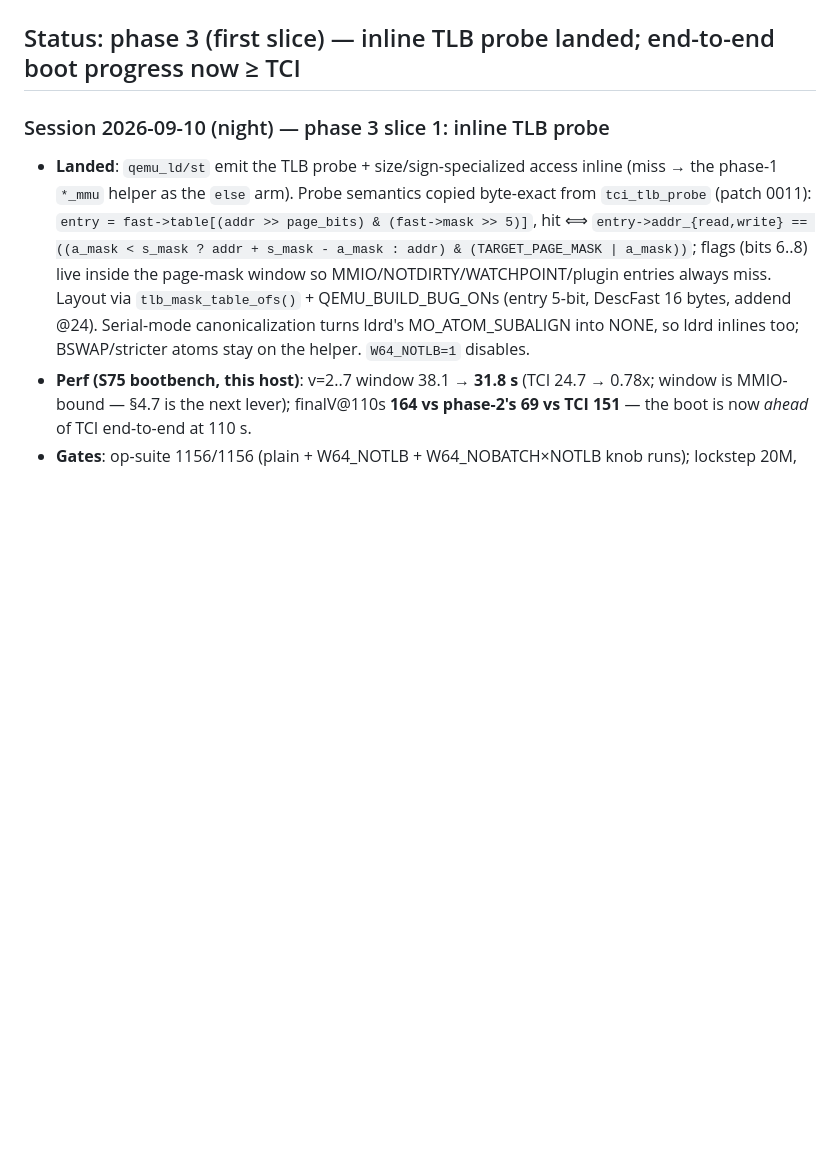
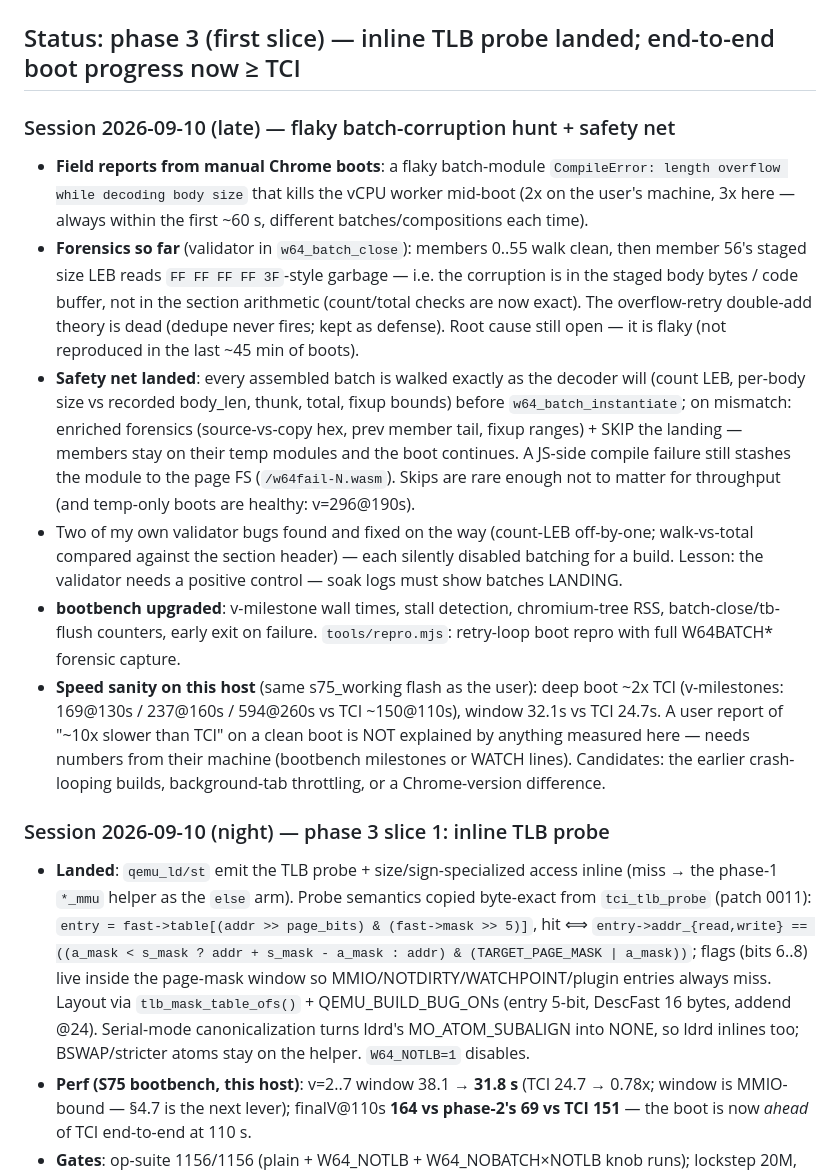
Before and after one commit to siemens-mobile-hacks/pmb887x-emu-web, a Markdown page: doc/wasm-tcg-backend-progress.md, the part around the change. Drawn GitHub-style; blank space fills up the shorter version.

Commit message:
docs: batch-corruption hunt status — safety net landed, root cause open; perf sanity vs user report

```diff
--- a/doc/wasm-tcg-backend-progress.md
+++ b/doc/wasm-tcg-backend-progress.md
@@ -4,6 +4,44 @@ Working log for `doc/wasm-tcg-backend-plan.md`. Updated periodically;
 the plan file itself carries the phase gates.
 
 ## Status: phase 3 (first slice) — inline TLB probe landed; end-to-end boot progress now ≥ TCI
+
+### Session 2026-09-10 (late) — flaky batch-corruption hunt + safety net
+
+- **Field reports from manual Chrome boots**: a flaky batch-module
+  `CompileError: length overflow while decoding body size` that kills
+  the vCPU worker mid-boot (2x on the user's machine, 3x here — always
+  within the first ~60 s, different batches/compositions each time).
+- **Forensics so far** (validator in `w64_batch_close`): members
+  0..55 walk clean, then member 56's staged size LEB reads
+  `FF FF FF FF 3F`-style garbage — i.e. the corruption is in the staged
+  body bytes / code buffer, not in the section arithmetic (count/total
+  checks are now exact).  The overflow-retry double-add theory is dead
+  (dedupe never fires; kept as defense).  Root cause still open — it
+  is flaky (not reproduced in the last ~45 min of boots).
+- **Safety net landed**: every assembled batch is walked exactly as
+  the decoder will (count LEB, per-body size vs recorded body_len,
+  thunk, total, fixup bounds) before `w64_batch_instantiate`; on
+  mismatch: enriched forensics (source-vs-copy hex, prev member tail,
+  fixup ranges) + SKIP the landing — members stay on their temp
+  modules and the boot continues.  A JS-side compile failure still
+  stashes the module to the page FS (`/w64fail-N.wasm`).  Skips are
+  rare enough not to matter for throughput (and temp-only boots are
+  healthy: v=296@190s).
+- Two of my own validator bugs found and fixed on the way (count-LEB
+  off-by-one; walk-vs-total compared against the section header) —
+  each silently disabled batching for a build.  Lesson: the validator
+  needs a positive control — soak logs must show batches LANDING.
+- **bootbench upgraded**: v-milestone wall times, stall detection,
+  chromium-tree RSS, batch-close/tb-flush counters, early exit on
+  failure.  `tools/repro.mjs`: retry-loop boot repro with full
+  W64BATCH* forensic capture.
+- **Speed sanity on this host** (same s75_working flash as the user):
+  deep boot ~2x TCI (v-milestones: 169@130s / 237@160s / 594@260s vs
+  TCI ~150@110s), window 32.1s vs TCI 24.7s.  A user report of
+  "~10x slower than TCI" on a clean boot is NOT explained by anything
+  measured here — needs numbers from their machine (bootbench
+  milestones or WATCH lines).  Candidates: the earlier crash-looping
+  builds, background-tab throttling, or a Chrome-version difference.
 
 ### Session 2026-09-10 (night) — phase 3 slice 1: inline TLB probe
 
```
